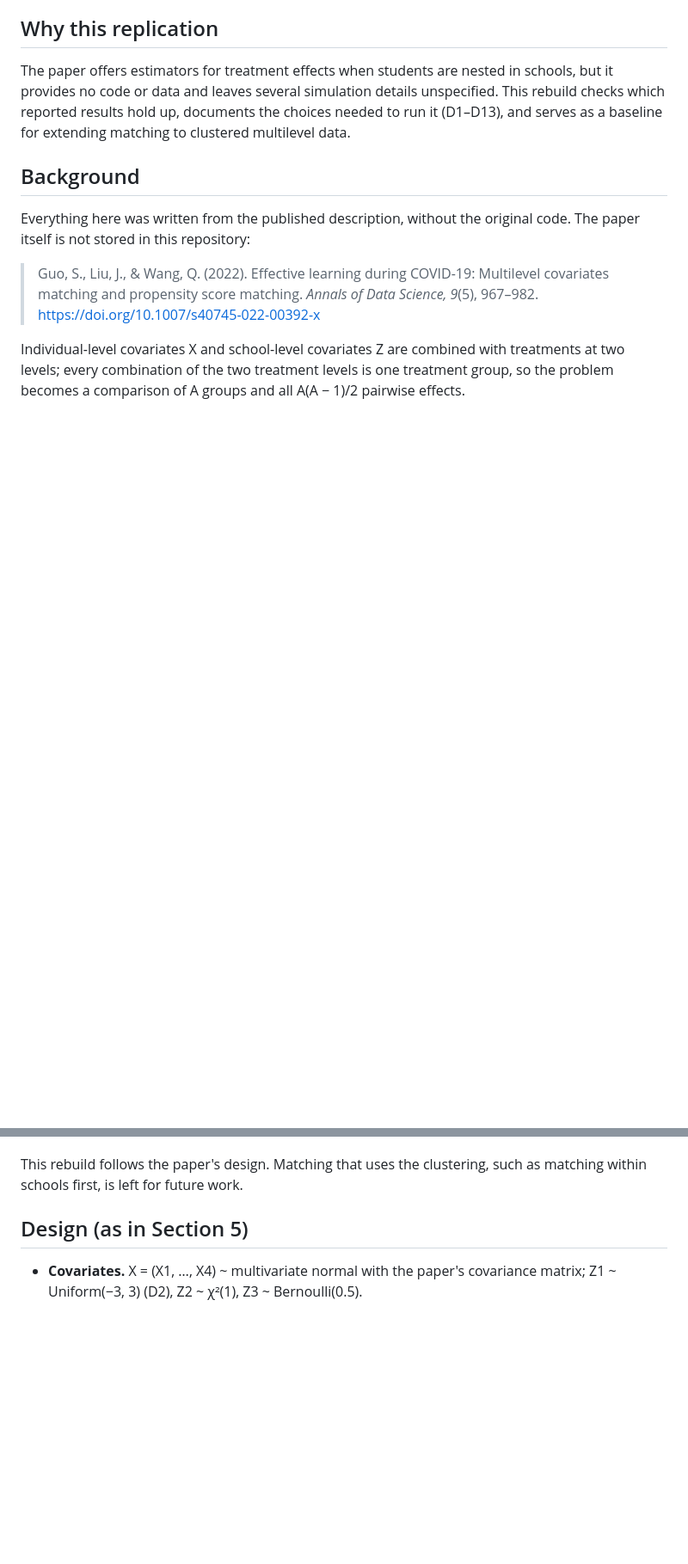
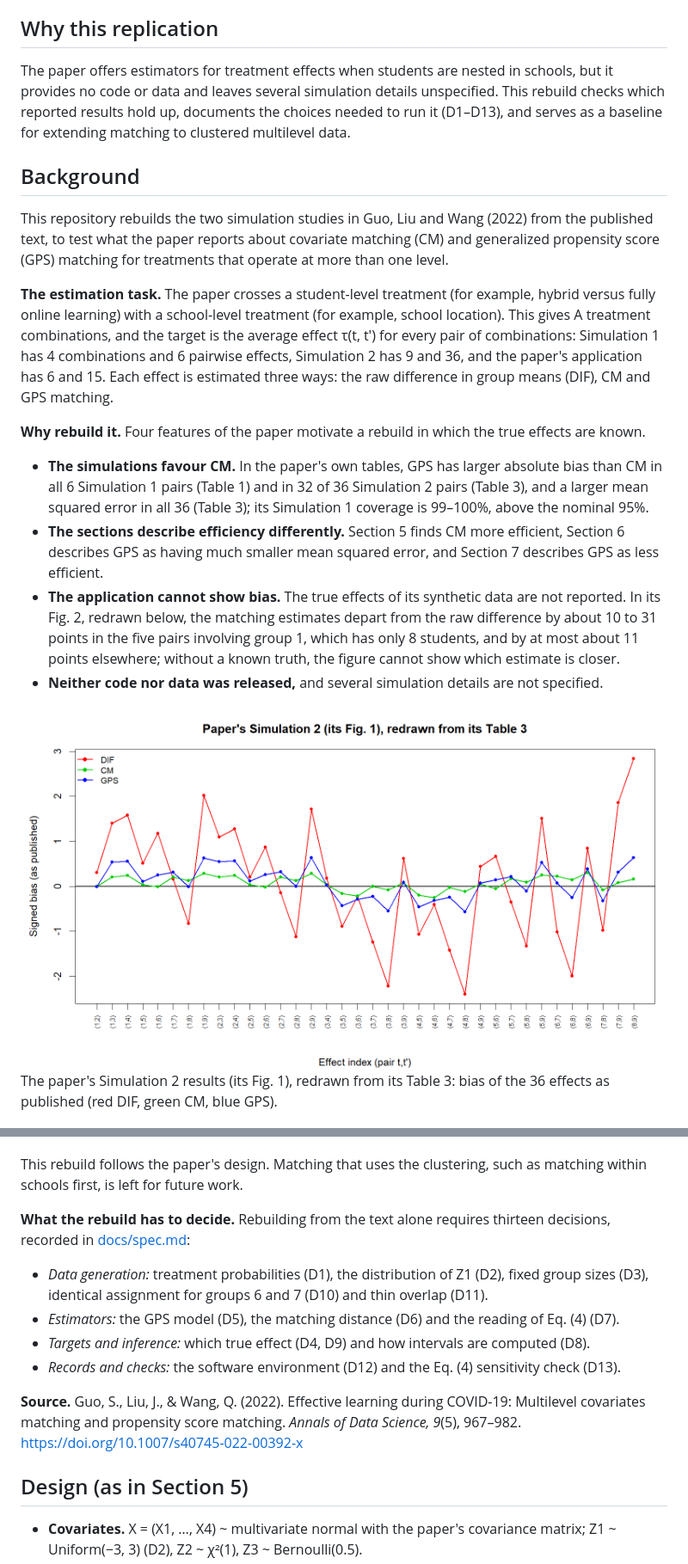
Before and after one commit to wangqiu-syr/glw2022-matching-replication, a Markdown page: README.md, 2 parts joined by grey strips. Shown at 86% size. Rendered like a GitHub page; pictures changed too: results/fig1_paper_table3_redrawn.png (added); blank space fills up the shorter version.

Commit message:
Rewrite Background; add redraw of the paper's Fig. 1
- Background: estimation task, four reasons to rebuild (checked against the paper's Tables 1, 3 and 5), and the D1–D13 decisions grouped by role
- New figure results/fig1_paper_table3_redrawn.png: the paper's Simulation 2 bias, redrawn from its Table 3 (not replicated)
- R/plots.R: add the redraw; "Rscript R/plots.R results paper3" draws only this figure
- Files list: link the new figure (20 files)

```diff
--- a/README.md
+++ b/README.md
@@ -17,11 +17,19 @@ The paper offers estimators for treatment effects when students are nested in sc
 
 ## Background
 
-Everything here was written from the published description, without the original code. The paper itself is not stored in this repository:
+This repository rebuilds the two simulation studies in Guo, Liu and Wang (2022) from the published text, to test what the paper reports about covariate matching (CM) and generalized propensity score (GPS) matching for treatments that operate at more than one level.
 
-> Guo, S., Liu, J., & Wang, Q. (2022). Effective learning during COVID-19: Multilevel covariates matching and propensity score matching. *Annals of Data Science, 9*(5), 967–982. https://doi.org/10.1007/s40745-022-00392-x
+**The estimation task.** The paper crosses a student-level treatment (for example, hybrid versus fully online learning) with a school-level treatment (for example, school location). This gives A treatment combinations, and the target is the average effect τ(t, t′) for every pair of combinations: Simulation 1 has 4 combinations and 6 pairwise effects, Simulation 2 has 9 and 36, and the paper's application has 6 and 15. Each effect is estimated three ways: the raw difference in group means (DIF), CM and GPS matching.
 
-Individual-level covariates X and school-level covariates Z are combined with treatments at two levels; every combination of the two treatment levels is one treatment group, so the problem becomes a comparison of A groups and all A(A − 1)/2 pairwise effects.
+**Why rebuild it.** Four features of the paper motivate a rebuild in which the true effects are known.
+- **The simulations favour CM.** In the paper's own tables, GPS has larger absolute bias than CM in all 6 Simulation 1 pairs (Table 1) and in 32 of 36 Simulation 2 pairs (Table 3), and a larger mean squared error in all 36 (Table 3); its Simulation 1 coverage is 99–100%, above the nominal 95%.
+- **The sections describe efficiency differently.** Section 5 finds CM more efficient, Section 6 describes GPS as having much smaller mean squared error, and Section 7 describes GPS as less efficient.
+- **The application cannot show bias.** The true effects of its synthetic data are not reported. In its Fig. 2, redrawn below, the matching estimates depart from the raw difference by about 10 to 31 points in the five pairs involving group 1, which has only 8 students, and by at most about 11 points elsewhere; without a known truth, the figure cannot show which estimate is closer.
+- **Neither code nor data was released,** and several simulation details are not specified.
+
+<img src="results/fig1_paper_table3_redrawn.png" width="100%" alt="The paper's Simulation 2 signed bias of the 36 effects as published in its Table 3, by estimator">
+
+The paper's Simulation 2 results (its Fig. 1), redrawn from its Table 3: bias of the 36 effects as published (red DIF, green CM, blue GPS).
 
 <img src="results/fig2_table5_redrawn.png" width="100%" alt="The paper's Table 5 learning-mode estimates redrawn: DIF, CM and GPS estimates with CM and GPS 95% limits">
 
@@ -34,6 +42,14 @@ The paper's application (Section 6), redrawn from its Table 5. Not replicated: t
 - **Simulations.** Z is drawn separately for each unit, so the simulated data are not nested in schools.
 
 This rebuild follows the paper's design. Matching that uses the clustering, such as matching within schools first, is left for future work.
+
+**What the rebuild has to decide.** Rebuilding from the text alone requires thirteen decisions, recorded in [docs/spec.md](docs/spec.md):
+- *Data generation:* treatment probabilities (D1), the distribution of Z1 (D2), fixed group sizes (D3), identical assignment for groups 6 and 7 (D10) and thin overlap (D11).
+- *Estimators:* the GPS model (D5), the matching distance (D6) and the reading of Eq. (4) (D7).
+- *Targets and inference:* which true effect (D4, D9) and how intervals are computed (D8).
+- *Records and checks:* the software environment (D12) and the Eq. (4) sensitivity check (D13).
+
+**Source.** Guo, S., Liu, J., & Wang, Q. (2022). Effective learning during COVID-19: Multilevel covariates matching and propensity score matching. *Annals of Data Science, 9*(5), 967–982. https://doi.org/10.1007/s40745-022-00392-x
 
 ## Design (as in Section 5)
 
```
Also changed, not shown: other parts of README.md (+3 -3 lines), 1 other file.
